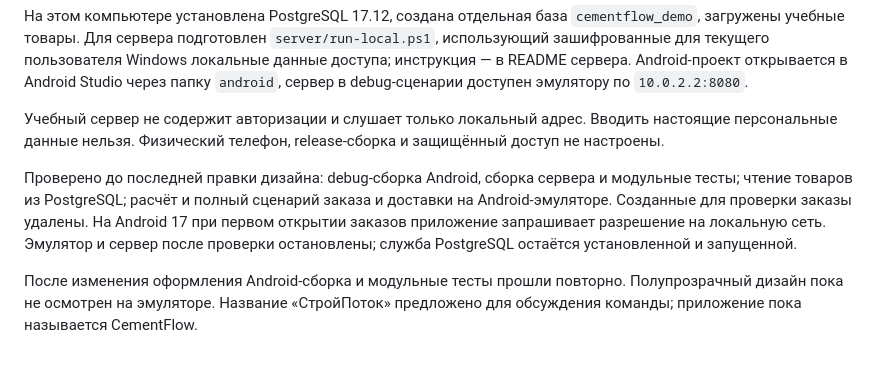
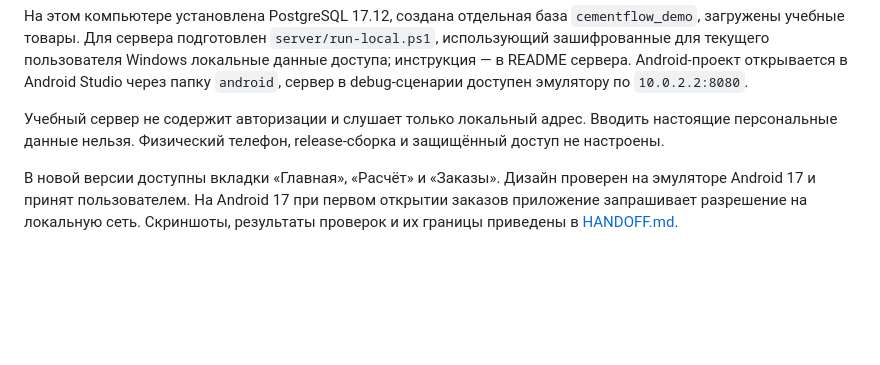
Before and after one commit to keepaneyeonyourmind/CementFlow, a Markdown page: README.md, the part around the change. GitHub-like rendering; blank space fills up the shorter version.

Commit message:
Обновить дизайн CementFlow и документацию

```diff
--- a/README.md
+++ b/README.md
@@ -14,7 +14,4 @@
 
 Учебный сервер не содержит авторизации и слушает только локальный адрес. Вводить настоящие персональные данные нельзя. Физический телефон, release-сборка и защищённый доступ не настроены.
 
-Проверено до последней правки дизайна: debug-сборка Android, сборка сервера и модульные тесты; чтение товаров из PostgreSQL; расчёт и полный сценарий заказа и доставки на Android-эмуляторе. Созданные для проверки заказы удалены. На Android 17 при первом открытии заказов приложение запрашивает разрешение на локальную сеть. Эмулятор и сервер после проверки остановлены; служба PostgreSQL остаётся установленной и запущенной.
-
-
-После изменения оформления Android-сборка и модульные тесты прошли повторно. Полупрозрачный дизайн пока не осмотрен на эмуляторе. Название «СтройПоток» предложено для обсуждения команды; приложение пока называется CementFlow.
+В новой версии доступны вкладки «Главная», «Расчёт» и «Заказы». Дизайн проверен на эмуляторе Android 17 и принят пользователем. На Android 17 при первом открытии заказов приложение запрашивает разрешение на локальную сеть. Скриншоты, результаты проверок и их границы приведены в [HANDOFF.md](HANDOFF.md).
```
Also changed, not shown: HANDOFF.md (+26 -14 lines), Решения.md (+2 -2 lines), docs/screenshots/calculator.png (added), docs/screenshots/home.png (added), docs/screenshots/orders.png (added), 6 other files.
